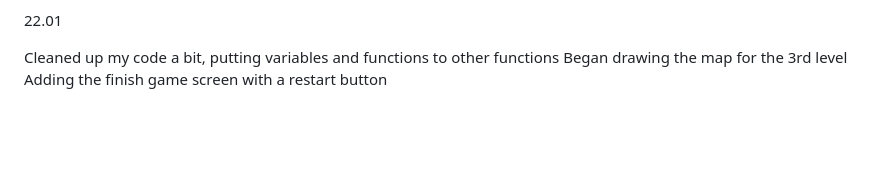
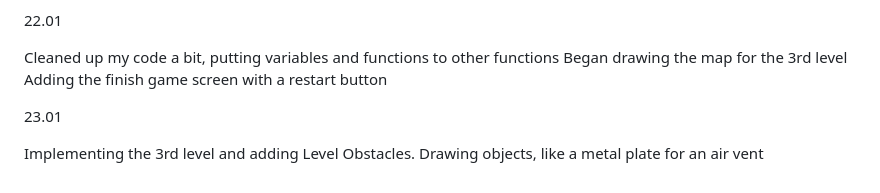
Before and after one commit to Paul-CodeGH/CCL1, a Markdown page: diary.md, the part around the change. Rendered like a GitHub page; blank space fills up the shorter version.

```diff
--- a/diary.md
+++ b/diary.md
@@ -53,3 +53,7 @@ Worked on my main screen, finished designing the main screen page, adding functi
 Cleaned up my code a bit, putting variables and functions to other functions
 Began drawing the map for the 3rd level
 Adding the finish game screen with a restart button
+
+23.01
+
+Implementing the 3rd level and adding Level Obstacles. Drawing objects, like a metal plate for an air vent
```
